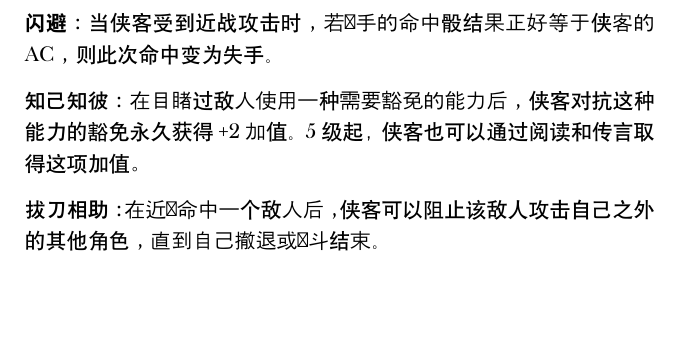
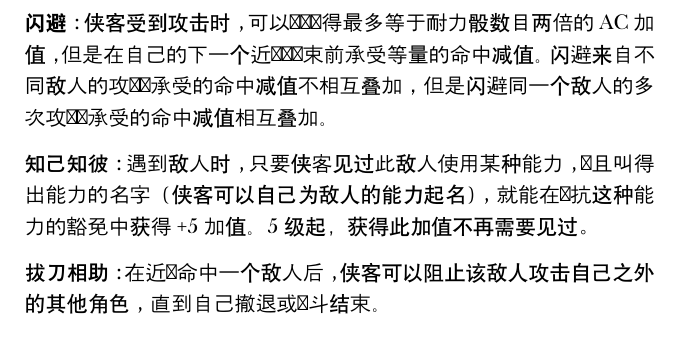
Before and after one commit to refparo/bluescales-to-black-city, a Typst document (btbc-player-guide.typ): part of page 4 of 20, cut at the place of the change, the shorter picture padded with empty space. Compiled offline with Typst 0.15; a missing font is replaced by an installed copy or a similar font.

Commit message:
侠客加强

```diff
--- a/btbc-player-guide.typ
+++ b/btbc-player-guide.typ
@@ -105,9 +105,9 @@
 
 *警觉*：侠客所属的团队被突袭概率为正常团队的一半。
 
-*闪避*：当侠客受到近战攻击时，若对手的命中骰结果正好等于侠客的 AC，则此次命中变为失手。
+*闪避*：侠客受到攻击时，可以选择获得最多等于耐力骰数目两倍的 AC 加值，但是在自己的下一个近战轮结束前承受等量的命中减值。闪避来自不同敌人的攻击时承受的命中减值不相互叠加，但是闪避同一个敌人的多次攻击时承受的命中减值相互叠加。
 
-*知己知彼*：在目睹过敌人使用一种需要豁免的能力后，侠客对抗这种能力的豁免永久获得 +2 加值。5 级起，侠客也可以通过阅读和传言取得这项加值。
+*知己知彼*：遇到敌人时，只要侠客见过此敌人使用某种能力，并且叫得出能力的名字（侠客可以自己为敌人的能力起名），就能在对抗这种能力的豁免中获得 +5 加值。5 级起，获得此加值不再需要见过。
 
 *拔刀相助*：在近战命中一个敌人后，侠客可以阻止该敌人攻击自己之外的其他角色，直到自己撤退或战斗结束。
 
```
